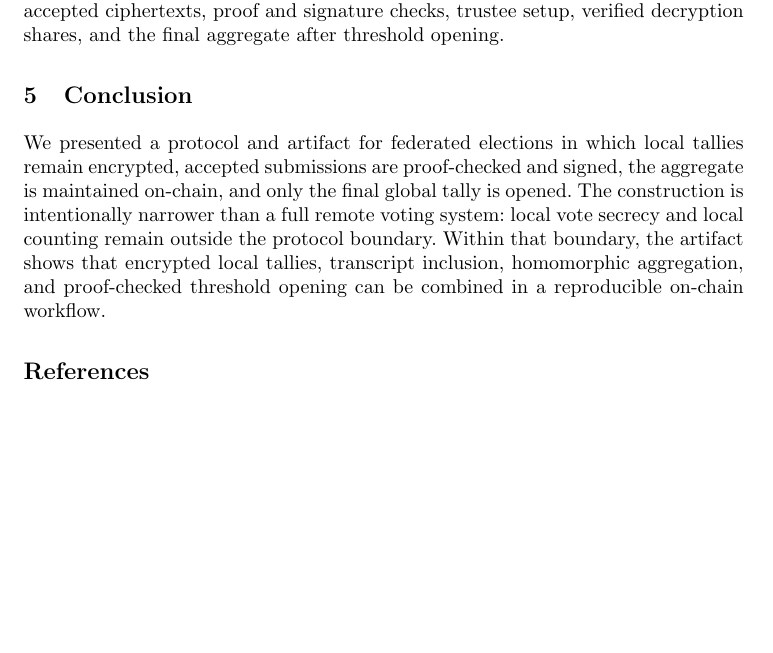
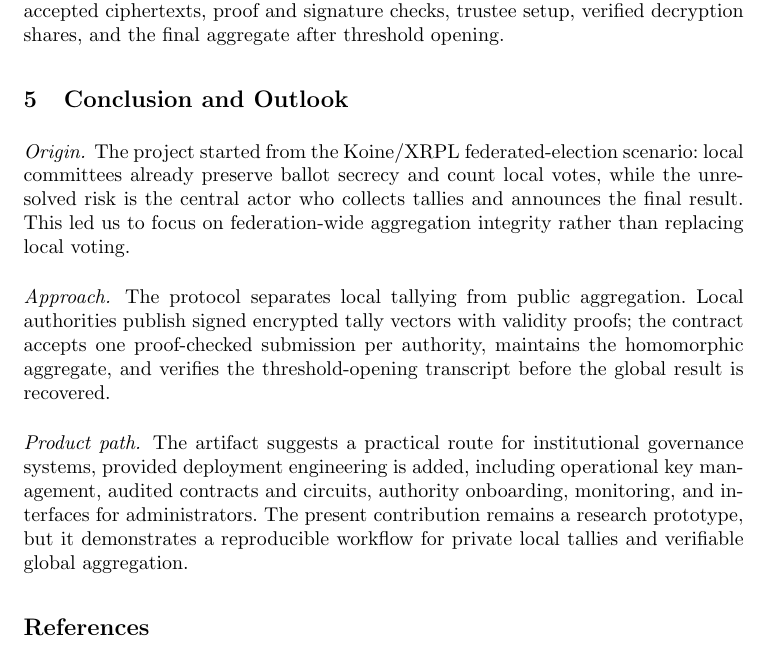
Before and after one commit to VincenzoImp/encrypted-local-tally-integrity, a LaTeX paper (paper/article.tex, which reads paper/sections/conclusion.tex): part of page 5 of 6, cut so that both start at the same text, the shorter picture padded with empty space. Compiled offline with pdfLaTeX.

Commit message:
Align conclusion with Koine submission guidance

```diff
--- a/paper/sections/conclusion.tex
+++ b/paper/sections/conclusion.tex
@@ -1,13 +1,26 @@
 % To allow compilation of the file
 % !TeX root = ./../article.tex
 
-\section{Conclusion}
+\section{Conclusion and Outlook}
 
-We presented a protocol and artifact for federated elections in which local
-tallies remain encrypted, accepted submissions are proof-checked and signed,
-the aggregate is maintained on-chain, and only the final global tally is
-opened. The construction is intentionally narrower than a full remote voting
-system: local vote secrecy and local counting remain outside the protocol
-boundary. Within that boundary, the artifact shows that encrypted local
-tallies, transcript inclusion, homomorphic aggregation, and proof-checked
-threshold opening can be combined in a reproducible on-chain workflow.
+\paragraph{Origin.}
+The project started from the Koine/XRPL federated-election scenario: local
+committees already preserve ballot secrecy and count local votes, while the
+unresolved risk is the central actor who collects tallies and announces the
+final result. This led us to focus on federation-wide aggregation integrity
+rather than replacing local voting.
+
+\paragraph{Approach.}
+The protocol separates local tallying from public aggregation. Local
+authorities publish signed encrypted tally vectors with validity proofs; the
+contract accepts one proof-checked submission per authority, maintains the
+homomorphic aggregate, and verifies the threshold-opening transcript before
+the global result is recovered.
+
+\paragraph{Product path.}
+The artifact suggests a practical route for institutional governance systems,
+provided deployment engineering is added, including operational key
+management, audited contracts and circuits, authority onboarding, monitoring,
+and interfaces for administrators. The present contribution remains a research
+prototype, but it demonstrates a reproducible workflow for private local
+tallies and verifiable global aggregation.
```
Also changed, not shown: paper/article.pdf.
